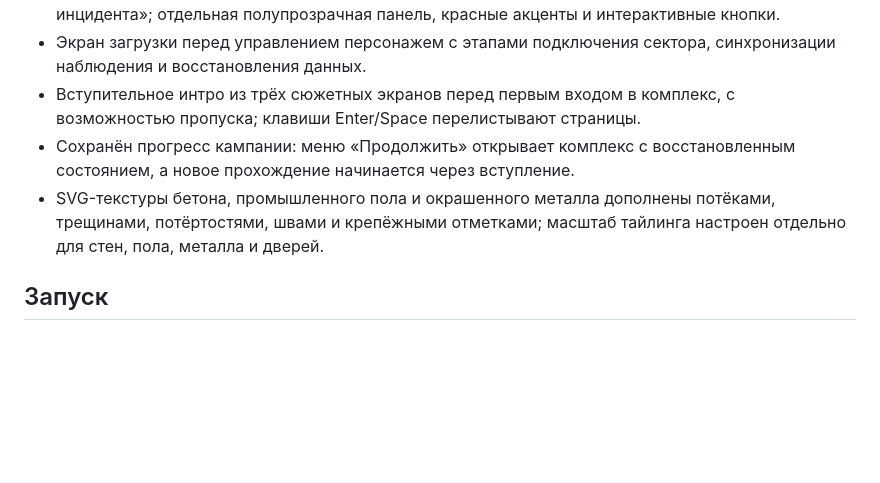
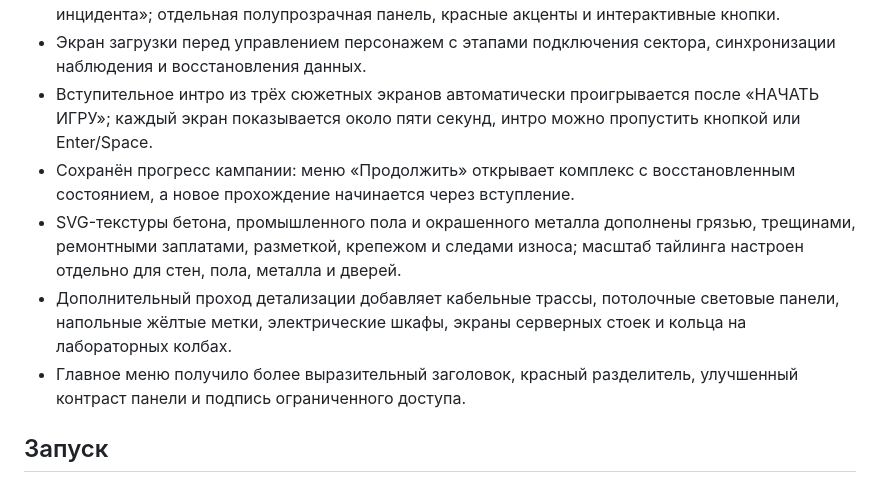
Before and after one commit to Keter-Breach/keter-breach.ru, a Markdown page: godot-prototype/README.md, the part around the change. Rendered like a GitHub page; blank space fills up the shorter version.

Commit message:
Document autoplay intro and expanded facility detailing

```diff
--- a/godot-prototype/README.md
+++ b/godot-prototype/README.md
@@ -16,9 +16,11 @@
 - Автосохранение сюжета и прогресса в `user://keter_breach_save.cfg`: карты, прочитанный журнал, отключённый генератор, связь, открытые шлюзы, уже сработавшие события, число циклов и заряд фонаря; состояние мира восстанавливается при следующем запуске.
 - Главное меню в мрачном стиле D-12 на исходном SVG-фоне: «Начать», «Продолжить», «Досье инцидента»; отдельная полупрозрачная панель, красные акценты и интерактивные кнопки.
 - Экран загрузки перед управлением персонажем с этапами подключения сектора, синхронизации наблюдения и восстановления данных.
-- Вступительное интро из трёх сюжетных экранов перед первым входом в комплекс, с возможностью пропуска; клавиши Enter/Space перелистывают страницы.
+- Вступительное интро из трёх сюжетных экранов автоматически проигрывается после «НАЧАТЬ ИГРУ»; каждый экран показывается около пяти секунд, интро можно пропустить кнопкой или Enter/Space.
 - Сохранён прогресс кампании: меню «Продолжить» открывает комплекс с восстановленным состоянием, а новое прохождение начинается через вступление.
-- SVG-текстуры бетона, промышленного пола и окрашенного металла дополнены потёками, трещинами, потёртостями, швами и крепёжными отметками; масштаб тайлинга настроен отдельно для стен, пола, металла и дверей.
+- SVG-текстуры бетона, промышленного пола и окрашенного металла дополнены грязью, трещинами, ремонтными заплатами, разметкой, крепежом и следами износа; масштаб тайлинга настроен отдельно для стен, пола, металла и дверей.
+- Дополнительный проход детализации добавляет кабельные трассы, потолочные световые панели, напольные жёлтые метки, электрические шкафы, экраны серверных стоек и кольца на лабораторных колбах.
+- Главное меню получило более выразительный заголовок, красный разделитель, улучшенный контраст панели и подпись ограниченного доступа.
 
 ## Запуск
 1. Установить Godot 4.x (Standard, не .NET).
```
